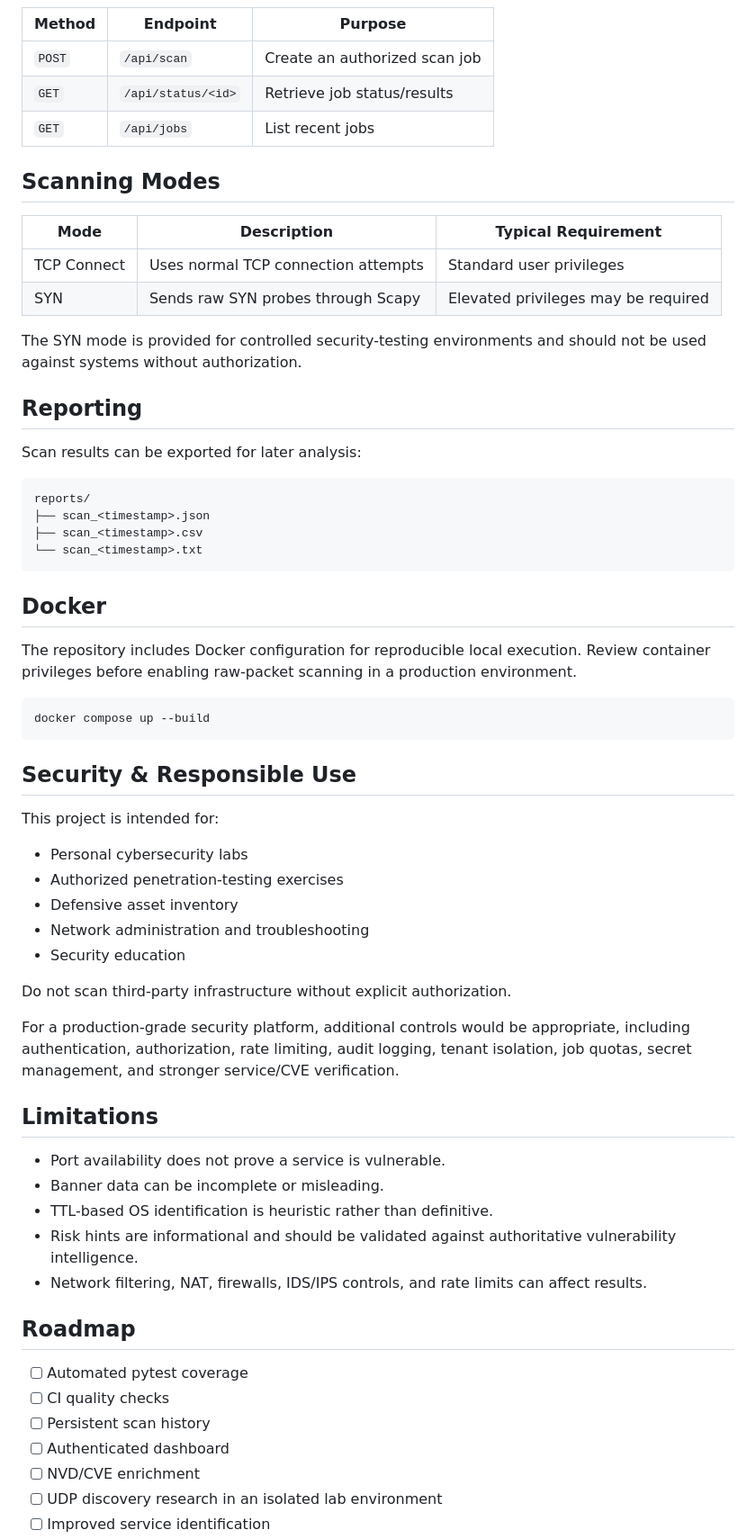
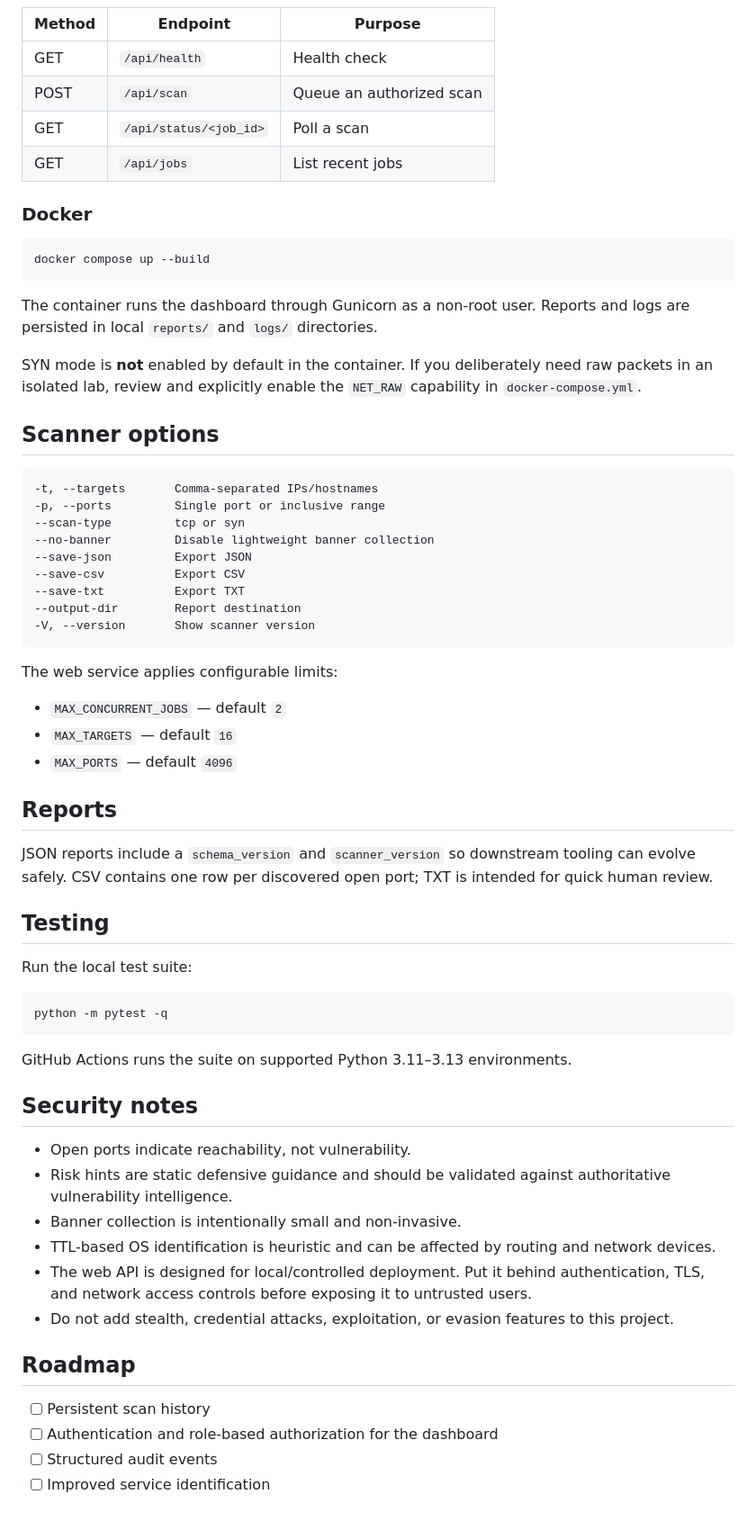
Before and after one commit to hack2ai/advanced-port-scanner, a Markdown page: README.md, the part around one of its changes. Shown at 90% size. Rendered like a GitHub page; blank space fills up the shorter version.

Commit message:
docs: rewrite project documentation

````diff
--- a/README.md
+++ b/README.md
@@ -142,66 +98,67 @@ The dashboard exposes scan configuration, job progress, result tables, risk dist
 
 | Method | Endpoint | Purpose |
 |---|---|---|
-| `POST` | `/api/scan` | Create an authorized scan job |
-| `GET` | `/api/status/<id>` | Retrieve job status/results |
-| `GET` | `/api/jobs` | List recent jobs |
+| GET | `/api/health` | Health check |
+| POST | `/api/scan` | Queue an authorized scan |
+| GET | `/api/status/<job_id>` | Poll a scan |
+| GET | `/api/jobs` | List recent jobs |
 
-## Scanning Modes
-
-| Mode | Description | Typical Requirement |
-|---|---|---|
-| TCP Connect | Uses normal TCP connection attempts | Standard user privileges |
-| SYN | Sends raw SYN probes through Scapy | Elevated privileges may be required |
-
-The SYN mode is provided for controlled security-testing environments and should not be used against systems without authorization.
-
-## Reporting
-
-Scan results can be exported for later analysis:
-
-```text
-reports/
-├── scan_<timestamp>.json
-├── scan_<timestamp>.csv
-└── scan_<timestamp>.txt
-```
-
-## Docker
-
-The repository includes Docker configuration for reproducible local execution. Review container privileges before enabling raw-packet scanning in a production environment.
+### Docker
 
 ```bash
 docker compose up --build
 ```
 
-## Security & Responsible Use
+The container runs the dashboard through Gunicorn as a non-root user. Reports and logs are persisted in local `reports/` and `logs/` directories.
 
-This project is intended for:
+SYN mode is **not** enabled by default in the container. If you deliberately need raw packets in an isolated lab, review and explicitly enable the `NET_RAW` capability in `docker-compose.yml`.
 
-- Personal cybersecurity labs
-- Authorized penetration-testing exercises
-- Defensive asset inventory
-- Network administration and troubleshooting
-- Security education
+## Scanner options
 
-Do not scan third-party infrastructure without explicit authorization.
+```text
+-t, --targets       Comma-separated IPs/hostnames
+-p, --ports         Single port or inclusive range
+--scan-type         tcp or syn
+--no-banner         Disable lightweight banner collection
+--save-json         Export JSON
+--save-csv          Export CSV
+--save-txt          Export TXT
+--output-dir        Report destination
+-V, --version       Show scanner version
+```
 
-For a production-grade security platform, additional controls would be appropriate, including authentication, authorization, rate limiting, audit logging, tenant isolation, job quotas, secret management, and stronger service/CVE verification.
+The web service applies configurable limits:
 
-## Limitations
+- `MAX_CONCURRENT_JOBS` — default `2`
+- `MAX_TARGETS` — default `16`
+- `MAX_PORTS` — default `4096`
 
-- Port availability does not prove a service is vulnerable.
-- Banner data can be incomplete or misleading.
-- TTL-based OS identification is heuristic rather than definitive.
-- Risk hints are informational and should be validated against authoritative vulnerability intelligence.
-- Network filtering, NAT, firewalls, IDS/IPS controls, and rate limits can affect results.
+## Reports
+
+JSON reports include a `schema_version` and `scanner_version` so downstream tooling can evolve safely. CSV contains one row per discovered open port; TXT is intended for quick human review.
+
+## Testing
+
+Run the local test suite:
+
+```bash
+python -m pytest -q
+```
+
+GitHub Actions runs the suite on supported Python 3.11–3.13 environments.
+
+## Security notes
+
+- Open ports indicate reachability, not vulnerability.
+- Risk hints are static defensive guidance and should be validated against authoritative vulnerability intelligence.
+- Banner collection is intentionally small and non-invasive.
+- TTL-based OS identification is heuristic and can be affected by routing and network devices.
+- The web API is designed for local/controlled deployment. Put it behind authentication, TLS, and network access controls before exposing it to untrusted users.
+- Do not add stealth, credential attacks, exploitation, or evasion features to this project.
 
 ## Roadmap
 
-- [ ] Automated pytest coverage
-- [ ] CI quality checks
 - [ ] Persistent scan history
-- [ ] Authenticated dashboard
-- [ ] NVD/CVE enrichment
-- [ ] UDP discovery research in an isolated lab environment
+- [ ] Authentication and role-based authorization for the dashboard
+- [ ] Structured audit events
 - [ ] Improved service identification
````
Also changed, not shown: other parts of README.md (+57 -111 lines).
